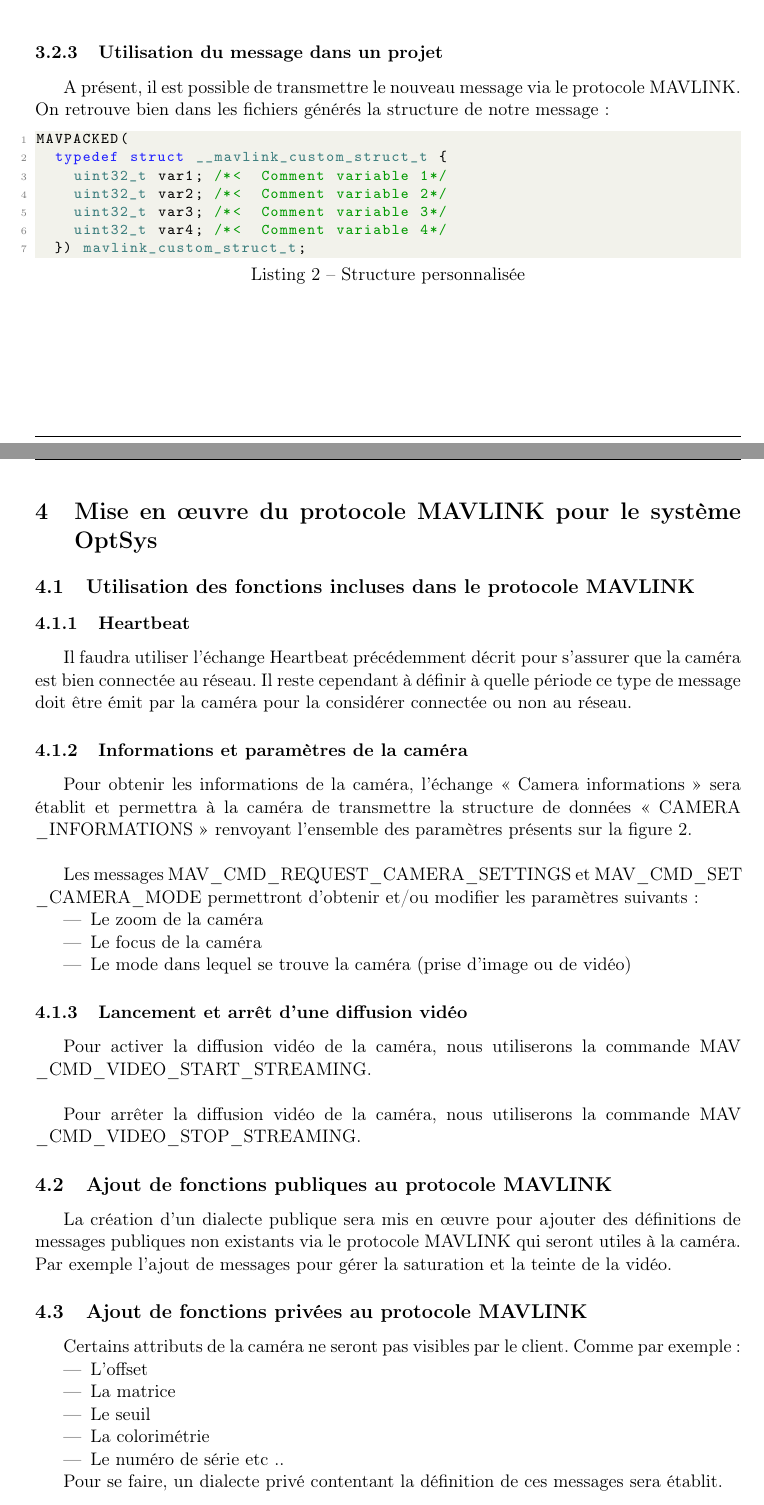
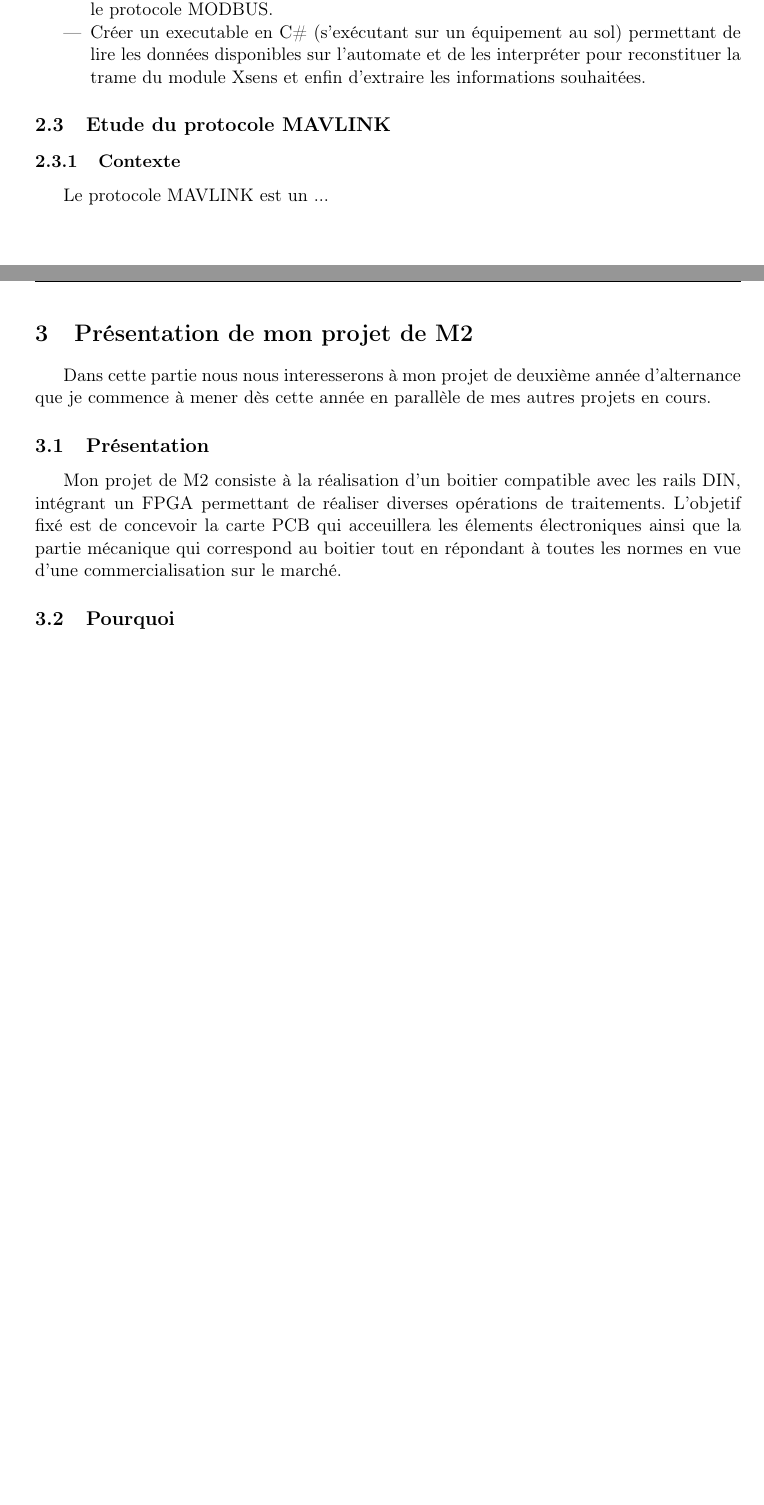
Before and after one commit to Cyprien-Quivet/MASTER_SME_GIT, a LaTeX document (Cyprien/tachyssema/Rapport/Doc/main.tex, which reads Cyprien/tachyssema/Rapport/Doc/src/01-Entreprise_Projets.tex, Cyprien/tachyssema/Rapport/Doc/src/02-2-Custom_Struct.tex, Cyprien/tachyssema/Rapport/Doc/src/02-ProjetM2.tex): two parts of pages 8 and 9 of 9 before the commit and two parts of pages 7 and 8 of 8 after it, joined at a grey line, cut at the place of the change, the shorter picture padded with empty space. Compiled offline with pdfLaTeX.

Commit message:
modif rapport

```diff
--- a/Cyprien/tachyssema/Rapport/Doc/src/01-Mavlink_exchanges.tex
+++ b/Cyprien/tachyssema/Rapport/Doc/src/01-Entreprise_Projets.tex
@@ -101,0 +122,10 @@ Pour ce faire la commande MAV\_CMD\_VIDEO\_STOP\_STREAMING est transmise à la c
+	\item Etudier la trame généré par le module Xsens, le fonctionnement de la réception série de l'automate et a transmission des données en provenance de l'automate via le protocole MODBUS.
+	\item Créer un executable en C\# (s'exécutant sur un équipement au sol) permettant de lire les données disponibles sur l'automate et de les interpréter pour reconstituer la trame du module Xsens et enfin d'extraire les informations souhaitées.
+
+\end{itemize}
+
+\subsection{Etude du protocole MAVLINK }
+
+\subsubsection{Contexte}
+
+Le protocole MAVLINK est un ...
--- a/Cyprien/tachyssema/Rapport/Doc/src/02-2-Custom_Struct.tex
+++ /dev/null
@@ -43,65 +0,0 @@ Une fois la génération terminée en langage C, on retrouve nos fichiers au sei
-    \label{fig:mavgen}
-\end{figure}
-\subsubsection{Utilisation du message dans un projet}
-A présent, il est possible de  transmettre le nouveau message via le protocole MAVLINK. On retrouve bien dans les fichiers générés la structure de notre message:
-\lstset{style=C_Style}
-\begin{lstlisting}[caption={Structure personnalisée},captionpos=b, label={lst:custom_struct __mavlink_message_test_t}]
-MAVPACKED(
-	typedef struct __mavlink_custom_struct_t {
-		uint32_t var1; /*<  Comment variable 1*/
-		uint32_t var2; /*<  Comment variable 2*/
-		uint32_t var3; /*<  Comment variable 3*/
-		uint32_t var4; /*<  Comment variable 4*/
-	}) mavlink_custom_struct_t;
-\end{lstlisting}
-
-
-\newpage
-\section{Mise en œuvre du protocole MAVLINK pour le système OptSys}
-\subsection{Utilisation des fonctions incluses dans le protocole MAVLINK}
-\subsubsection{Heartbeat}
-Il faudra utiliser l'échange Heartbeat précédemment décrit pour s'assurer que la caméra est bien connectée au réseau. Il reste cependant à définir à quelle période ce type de message doit être émit par la caméra pour la considérer connectée ou non au réseau.
-\subsubsection{Informations et paramètres de la caméra}
-Pour obtenir les informations de la caméra, l’échange « Camera informations » sera établit et permettra à la caméra de transmettre la structure de données « CAMERA
-\_INFORMATIONS » renvoyant l’ensemble des paramètres présents sur la figure 2.
-
-\
-
-Les messages MAV\_CMD\_REQUEST\_CAMERA\_SETTINGS et MAV\_CMD\_SET
-\_CAMERA\_MODE permettront d’obtenir et/ou modifier les paramètres suivants :
-\begin{itemize}
-	\item Le zoom de la caméra
-	\item Le focus de la caméra
-	\item Le mode dans lequel se trouve la caméra (prise d’image ou de vidéo)
-
-\end{itemize}
-
-
-\subsubsection{Lancement et arrêt d'une diffusion vidéo}
-
-Pour activer la diffusion vidéo de la caméra, nous utiliserons la commande MAV
-\_CMD\_VIDEO\_START\_STREAMING.
-\newline
-\par
-    Pour arrêter  la diffusion vidéo de la caméra, nous utiliserons la commande MAV
-\_CMD\_VIDEO\_STOP\_STREAMING.
-
-\subsection{Ajout de fonctions publiques au protocole MAVLINK}
-
-La création d’un dialecte publique sera mis en œuvre pour ajouter des définitions de messages publiques non existants via le protocole MAVLINK qui seront utiles à la caméra.
-Par exemple l'ajout de messages pour gérer la saturation et la teinte de la vidéo.
-
-\subsection{Ajout de fonctions privées au protocole MAVLINK}
-
-Certains attributs de la caméra ne seront pas visibles par le client. Comme par exemple :
-\begin{itemize}
-	\item L'offset
-	\item La matrice
-	\item Le seuil
-	\item La colorimétrie
-	\item Le numéro de série etc ..
-
-\end{itemize}
-\
-
-Pour se faire, un dialecte privé contentant la définition de ces messages sera établit.
--- /dev/null
+++ b/Cyprien/tachyssema/Rapport/Doc/src/02-ProjetM2.tex
@@ -0,0 +1,9 @@
+\section{Présentation de mon projet de M2 }
+
+Dans cette partie nous nous interesserons à mon projet de deuxième année d'alternance que je commence à mener dès cette année en parallèle de mes autres projets en cours.
+
+\subsection{Présentation}
+
+Mon projet de M2 consiste à la réalisation d'un boitier compatible avec les rails DIN, intégrant un FPGA permettant de réaliser diverses opérations de traitements. L'objetif fixé est de concevoir la carte PCB qui acceuillera les élements électroniques ainsi que la partie mécanique qui correspond au boitier tout en répondant à toutes les normes en vue d'une commercialisation sur le marché.
+
+\subsection{Pourquoi }
```
Also changed, not shown: Cyprien/tachyssema/Rapport/Doc/main.tex (+2 -2 lines), Cyprien/tachyssema/Rapport/Doc/src/02-1-Parametres_struct.tex (deleted, +0 -7 lines), Cyprien/tachyssema/Rapport/Doc/src/02-Custom_Data.tex (deleted, +0 -5 lines), Cyprien/tachyssema/Rapport/Doc/img/schKOWL.png (added), Cyprien/tachyssema/Rapport/Doc/src/01-Entreprise_Projets.tex (32 more changed lines), Cyprien/tachyssema/Rapport/Doc/src/02-2-Custom_Struct.tex (42 more changed lines), 7 other files.
